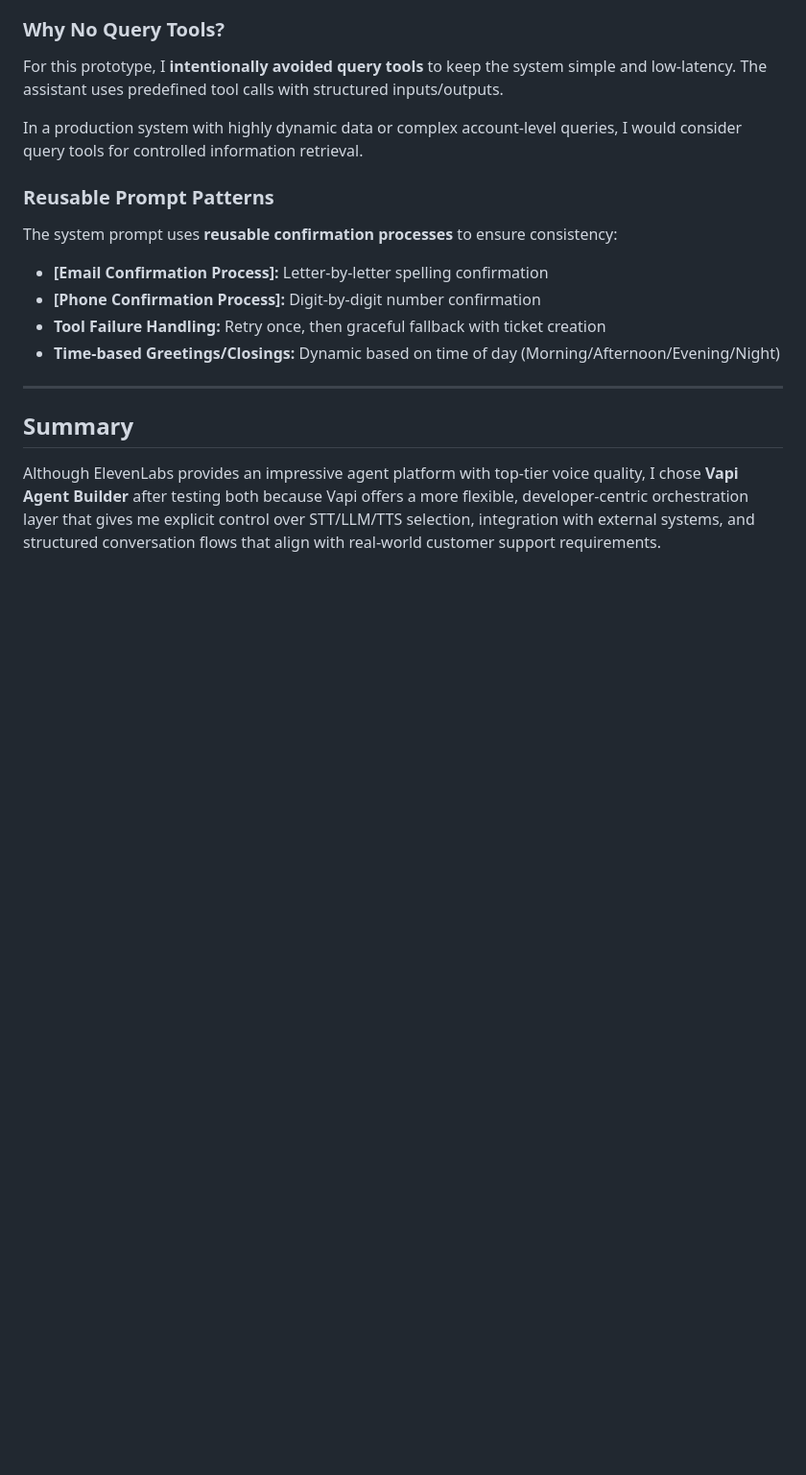
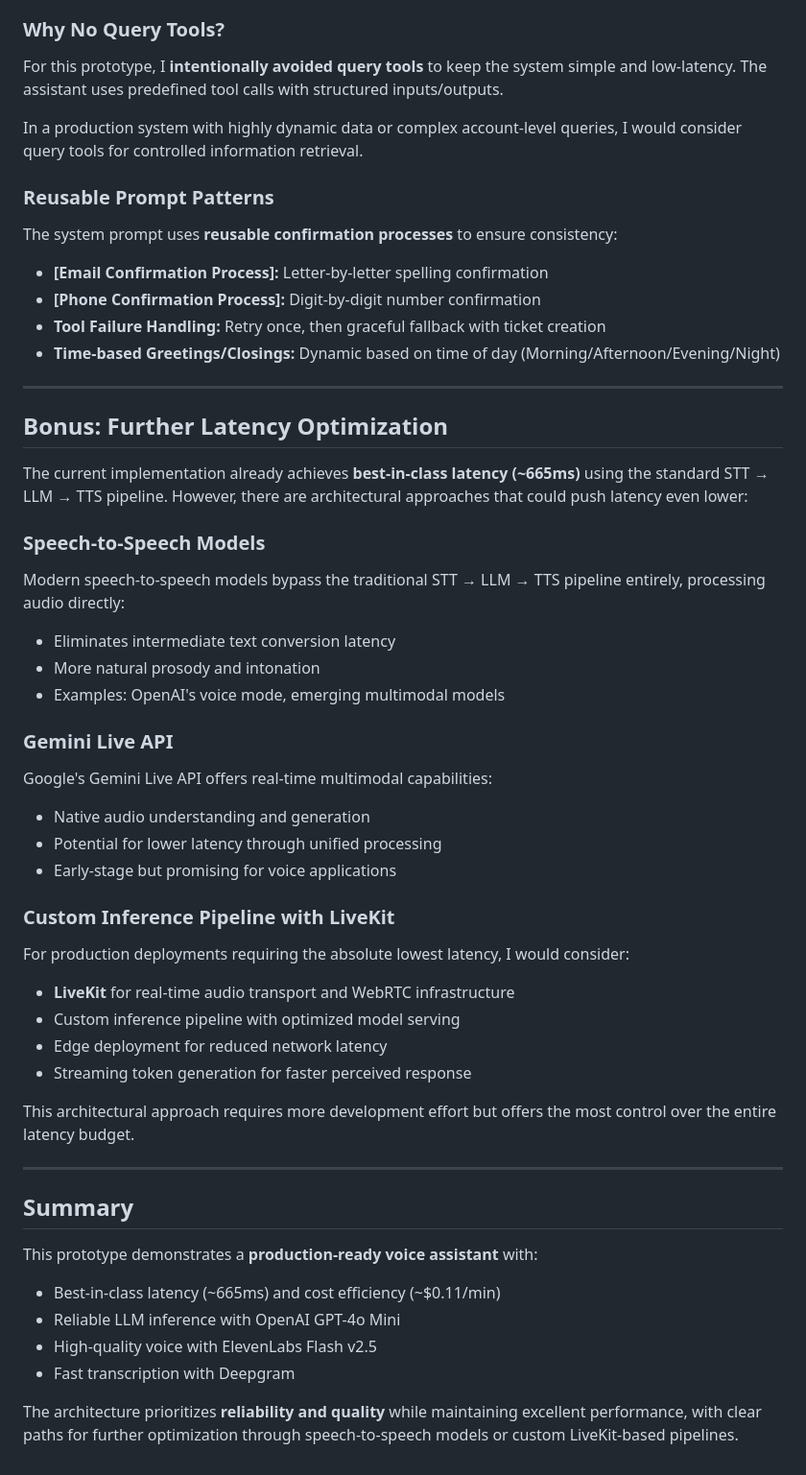
Before and after one commit to jermiah/brightconnect-dashboard, a Markdown page: ASSIGNMENT.md, the part around one of its changes. Shown at 96% size. Drawn GitHub-style; blank space fills up the shorter version.

```diff
--- a/ASSIGNMENT.md
+++ b/ASSIGNMENT.md
@@ -115,6 +131,42 @@ The system prompt uses **reusable confirmation processes** to ensure consistency
 
 ---
 
+## Bonus: Further Latency Optimization
+
+The current implementation already achieves **best-in-class latency (~665ms)** using the standard STT → LLM → TTS pipeline. However, there are architectural approaches that could push latency even lower:
+
+### Speech-to-Speech Models
+
+Modern speech-to-speech models bypass the traditional STT → LLM → TTS pipeline entirely, processing audio directly:
+- Eliminates intermediate text conversion latency
+- More natural prosody and intonation
+- Examples: OpenAI's voice mode, emerging multimodal models
+
+### Gemini Live API
+
+Google's Gemini Live API offers real-time multimodal capabilities:
+- Native audio understanding and generation
+- Potential for lower latency through unified processing
+- Early-stage but promising for voice applications
+
+### Custom Inference Pipeline with LiveKit
+
+For production deployments requiring the absolute lowest latency, I would consider:
+- **LiveKit** for real-time audio transport and WebRTC infrastructure
+- Custom inference pipeline with optimized model serving
+- Edge deployment for reduced network latency
+- Streaming token generation for faster perceived response
+
+This architectural approach requires more development effort but offers the most control over the entire latency budget.
+
+---
+
 ## Summary
 
-Although ElevenLabs provides an impressive agent platform with top-tier voice quality, I chose **Vapi Agent Builder** after testing both because Vapi offers a more flexible, developer-centric orchestration layer that gives me explicit control over STT/LLM/TTS selection, integration with external systems, and structured conversation flows that align with real-world customer support requirements.
+This prototype demonstrates a **production-ready voice assistant** with:
+- Best-in-class latency (~665ms) and cost efficiency (~$0.11/min)
+- Reliable LLM inference with OpenAI GPT-4o Mini
+- High-quality voice with ElevenLabs Flash v2.5
+- Fast transcription with Deepgram
+
+The architecture prioritizes **reliability and quality** while maintaining excellent performance, with clear paths for further optimization through speech-to-speech models or custom LiveKit-based pipelines.
```
Also changed, not shown: other parts of ASSIGNMENT.md (+32 -16 lines).
